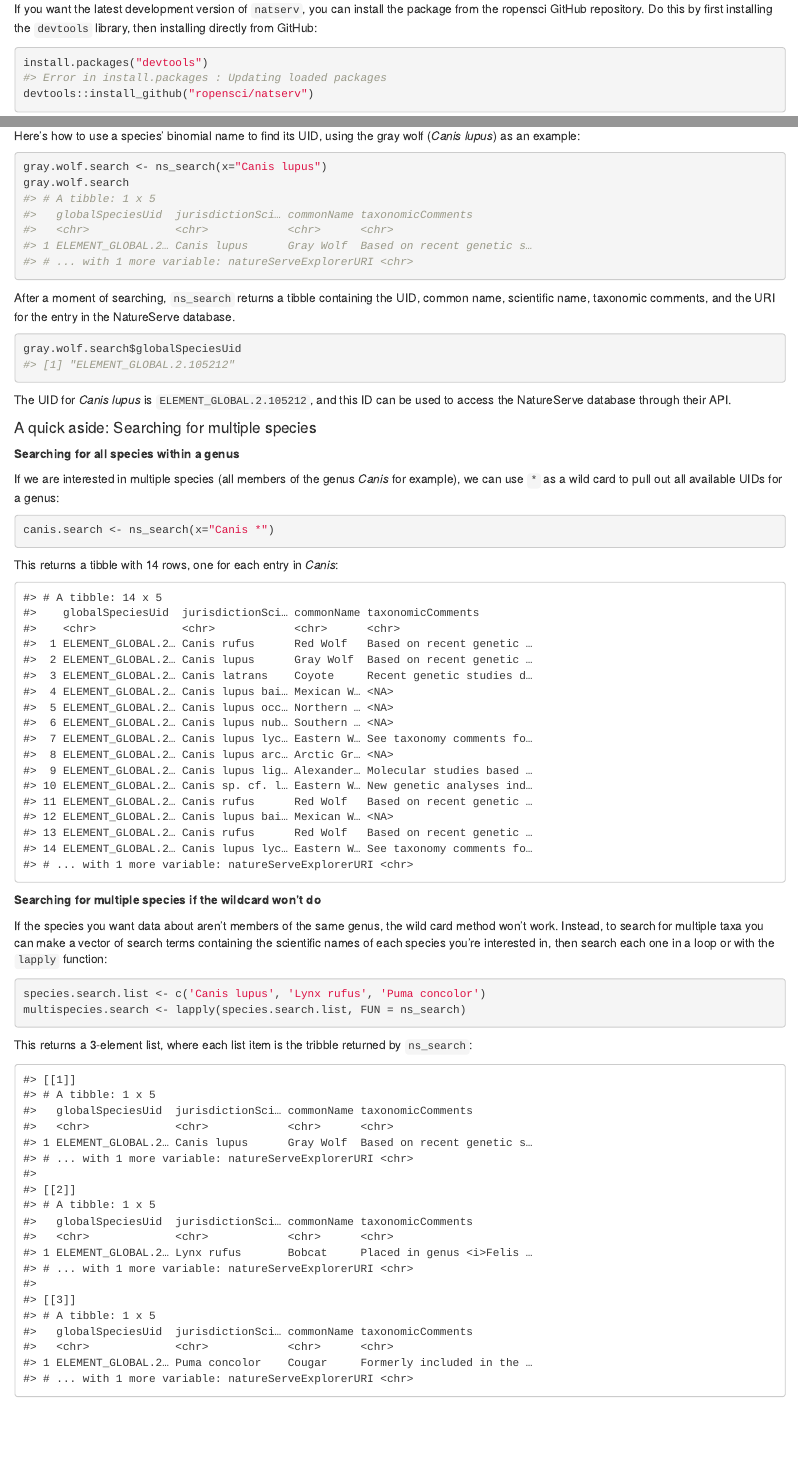
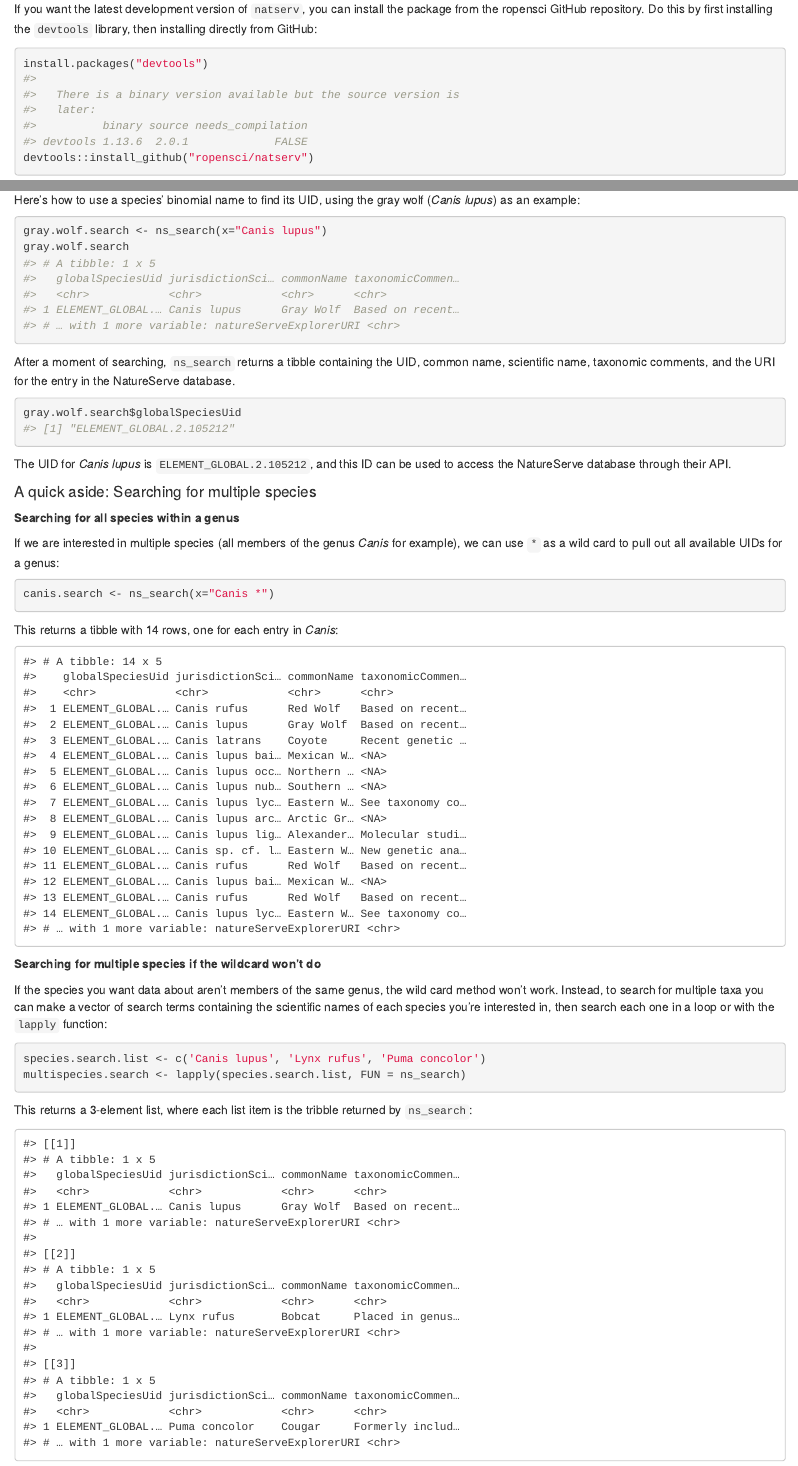
Before and after one commit to ropensci/natserv, an R Markdown document (vignettes/natserv_vignette.Rmd): the page in a window 1100 px wide, from 630 px down before the commit and from 660 px down after it, so that both start at the same text, and a second part further down, joined at a grey line. Rendered offline with R 4.5, knitr and Pandoc, with nearby package versions.

Commit message:
fix #15 - update readme and vignette, gitignore and rbuildignore vignette files

````diff
--- a/vignettes/natserv_vignette.Rmd
+++ b/vignettes/natserv_vignette.Rmd
@@ -43,7 +46,11 @@ If you want the latest development version of `natserv`, you can install the pac
 
 ```r
 install.packages("devtools")
-#> Error in install.packages : Updating loaded packages
+#>
+#>   There is a binary version available but the source version is
+#>   later:
+#>          binary source needs_compilation
+#> devtools 1.13.6  2.0.1             FALSE
 devtools::install_github("ropensci/natserv")
 ```
 
@@ -110,10 +117,10 @@ Here's how to use a species' binomial name to find its UID, using the gray wolf
 gray.wolf.search <- ns_search(x="Canis lupus")
 gray.wolf.search
 #> # A tibble: 1 x 5
-#>   globalSpeciesUid  jurisdictionSci… commonName taxonomicComments
-#>   <chr>             <chr>            <chr>      <chr>
-#> 1 ELEMENT_GLOBAL.2… Canis lupus      Gray Wolf  Based on recent genetic s…
-#> # ... with 1 more variable: natureServeExplorerURI <chr>
+#>   globalSpeciesUid jurisdictionSci… commonName taxonomicCommen…
+#>   <chr>            <chr>            <chr>      <chr>
+#> 1 ELEMENT_GLOBAL.… Canis lupus      Gray Wolf  Based on recent…
+#> # … with 1 more variable: natureServeExplorerURI <chr>
 ```
 After a moment of searching, `ns_search` returns a tibble containing the UID, common name, scientific name, taxonomic comments, and the URI for the entry in the NatureServe database.
 
@@ -141,23 +148,23 @@ This returns a tibble with 14 rows, one for each entry in *Canis*:
 
 ```
 #> # A tibble: 14 x 5
-#>    globalSpeciesUid  jurisdictionSci… commonName taxonomicComments
-#>    <chr>             <chr>            <chr>      <chr>
-#>  1 ELEMENT_GLOBAL.2… Canis rufus      Red Wolf   Based on recent genetic …
-#>  2 ELEMENT_GLOBAL.2… Canis lupus      Gray Wolf  Based on recent genetic …
-#>  3 ELEMENT_GLOBAL.2… Canis latrans    Coyote     Recent genetic studies d…
-#>  4 ELEMENT_GLOBAL.2… Canis lupus bai… Mexican W… <NA>
-#>  5 ELEMENT_GLOBAL.2… Canis lupus occ… Northern … <NA>
-#>  6 ELEMENT_GLOBAL.2… Canis lupus nub… Southern … <NA>
-#>  7 ELEMENT_GLOBAL.2… Canis lupus lyc… Eastern W… See taxonomy comments fo…
-#>  8 ELEMENT_GLOBAL.2… Canis lupus arc… Arctic Gr… <NA>
-#>  9 ELEMENT_GLOBAL.2… Canis lupus lig… Alexander… Molecular studies based …
-#> 10 ELEMENT_GLOBAL.2… Canis sp. cf. l… Eastern W… New genetic analyses ind…
-#> 11 ELEMENT_GLOBAL.2… Canis rufus      Red Wolf   Based on recent genetic …
-#> 12 ELEMENT_GLOBAL.2… Canis lupus bai… Mexican W… <NA>
-#> 13 ELEMENT_GLOBAL.2… Canis rufus      Red Wolf   Based on recent genetic …
-#> 14 ELEMENT_GLOBAL.2… Canis lupus lyc… Eastern W… See taxonomy comments fo…
-#> # ... with 1 more variable: natureServeExplorerURI <chr>
+#>    globalSpeciesUid jurisdictionSci… commonName taxonomicCommen…
+#>    <chr>            <chr>            <chr>      <chr>
+#>  1 ELEMENT_GLOBAL.… Canis rufus      Red Wolf   Based on recent…
+#>  2 ELEMENT_GLOBAL.… Canis lupus      Gray Wolf  Based on recent…
+#>  3 ELEMENT_GLOBAL.… Canis latrans    Coyote     Recent genetic …
+#>  4 ELEMENT_GLOBAL.… Canis lupus bai… Mexican W… <NA>
+#>  5 ELEMENT_GLOBAL.… Canis lupus occ… Northern … <NA>
+#>  6 ELEMENT_GLOBAL.… Canis lupus nub… Southern … <NA>
+#>  7 ELEMENT_GLOBAL.… Canis lupus lyc… Eastern W… See taxonomy co…
+#>  8 ELEMENT_GLOBAL.… Canis lupus arc… Arctic Gr… <NA>
+#>  9 ELEMENT_GLOBAL.… Canis lupus lig… Alexander… Molecular studi…
+#> 10 ELEMENT_GLOBAL.… Canis sp. cf. l… Eastern W… New genetic ana…
+#> 11 ELEMENT_GLOBAL.… Canis rufus      Red Wolf   Based on recent…
+#> 12 ELEMENT_GLOBAL.… Canis lupus bai… Mexican W… <NA>
+#> 13 ELEMENT_GLOBAL.… Canis rufus      Red Wolf   Based on recent…
+#> 14 ELEMENT_GLOBAL.… Canis lupus lyc… Eastern W… See taxonomy co…
+#> # … with 1 more variable: natureServeExplorerURI <chr>
 ```
 
 **Searching for multiple species if the wildcard won't do**
@@ -177,24 +184,24 @@ This returns a 3-element list, where each list item is the tribble returned by `
 ```
 #> [[1]]
 #> # A tibble: 1 x 5
-#>   globalSpeciesUid  jurisdictionSci… commonName taxonomicComments
-#>   <chr>             <chr>            <chr>      <chr>
-#> 1 ELEMENT_GLOBAL.2… Canis lupus      Gray Wolf  Based on recent genetic s…
-#> # ... with 1 more variable: natureServeExplorerURI <chr>
+#>   globalSpeciesUid jurisdictionSci… commonName taxonomicCommen…
+#>   <chr>            <chr>            <chr>      <chr>
+#> 1 ELEMENT_GLOBAL.… Canis lupus      Gray Wolf  Based on recent…
+#> # … with 1 more variable: natureServeExplorerURI <chr>
 #>
 #> [[2]]
 #> # A tibble: 1 x 5
-#>   globalSpeciesUid  jurisdictionSci… commonName taxonomicComments
-#>   <chr>             <chr>            <chr>      <chr>
-#> 1 ELEMENT_GLOBAL.2… Lynx rufus       Bobcat     Placed in genus <i>Felis …
-#> # ... with 1 more variable: natureServeExplorerURI <chr>
+#>   globalSpeciesUid jurisdictionSci… commonName taxonomicCommen…
+#>   <chr>            <chr>            <chr>      <chr>
+#> 1 ELEMENT_GLOBAL.… Lynx rufus       Bobcat     Placed in genus…
+#> # … with 1 more variable: natureServeExplorerURI <chr>
 #>
 #> [[3]]
 #> # A tibble: 1 x 5
-#>   globalSpeciesUid  jurisdictionSci… commonName taxonomicComments
-#>   <chr>             <chr>            <chr>      <chr>
-#> 1 ELEMENT_GLOBAL.2… Puma concolor    Cougar     Formerly included in the …
-#> # ... with 1 more variable: natureServeExplorerURI <chr>
+#>   globalSpeciesUid jurisdictionSci… commonName taxonomicCommen…
+#>   <chr>            <chr>            <chr>      <chr>
+#> 1 ELEMENT_GLOBAL.… Puma concolor    Cougar     Formerly includ…
+#> # … with 1 more variable: natureServeExplorerURI <chr>
 ```
 
 ### `ns_data` - searching for records with the UID
````
Also changed, not shown: README.Rmd (+3 -0 lines), inst/vign/natserv_vignette.Rmd (+3 -0 lines), README.md, vignettes/natserv_vignette.Rmd (3 more changed lines), 2 other files.
